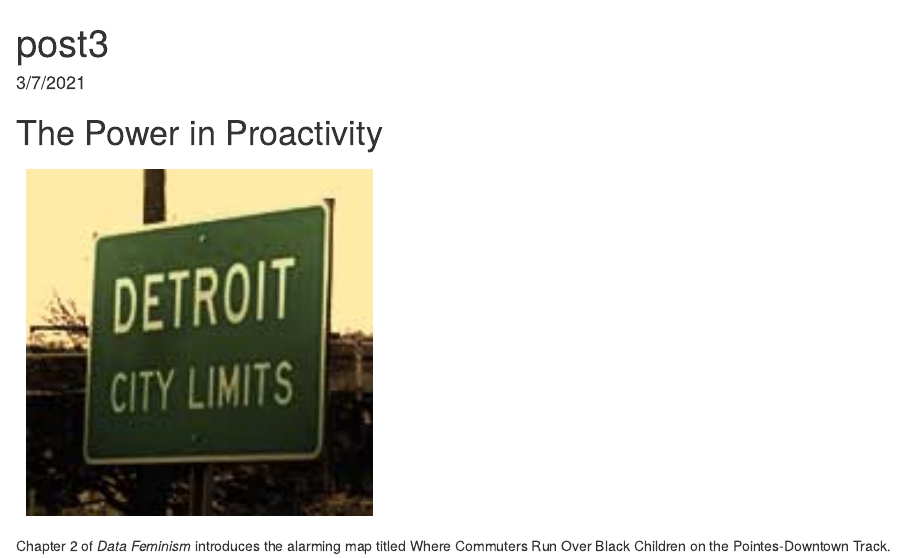
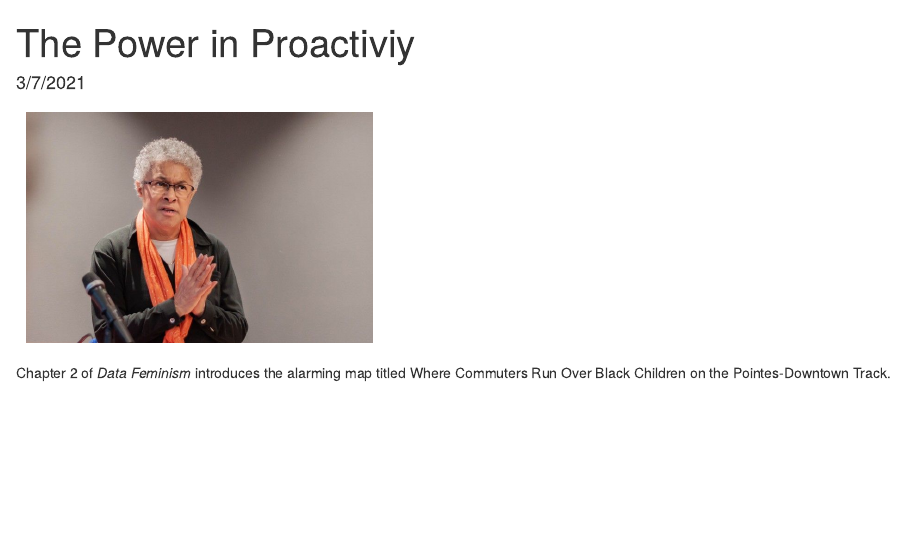
Before and after one commit to hmsnell/sds-capstone-blog, an R Markdown document (post3.Rmd): the page in a window 1100 px wide, from its top. Rendered offline with R 4.5, knitr and Pandoc, with nearby package versions.

Commit message:
post3 final

````diff
--- a/post3.Rmd
+++ b/post3.Rmd
@@ -1,12 +1,10 @@
 ---
-title: "post3"
+title: "The Power in Proactiviy "
 date: "3/7/2021"
 ---
 
-# The Power in Proactivity
-
 ```{r echo=FALSE, out.width= "40%", out.extra='style="float:center; padding:10px"'}
-knitr::include_graphics("images/detroit.jpg")
+knitr::include_graphics("images/phc.jpg")
 ```
 
 Chapter 2 of *Data Feminism* introduces the alarming map titled Where Commuters Run Over Black Children on the Pointes-Downtown Track. Everything about this map stood out: the text, the bold black dots, each representing a lost life, and most importantly, the magnitude of the issue. The map, however, was far from the first recognition of this problem, as *DF* quotes how many of the residents in the neighborhoods illustrated on this particular map lived this reality every day. The toughest phase of proving such a point to greater Detroit and the rest of the nation occurred during the data collection and validation phase: nobody kept detailed records of these deaths and any information about them wasn't publically available; the final map was a product of leveraged knowledge from a group of community members.
````
Also changed, not shown: 6 other files.
